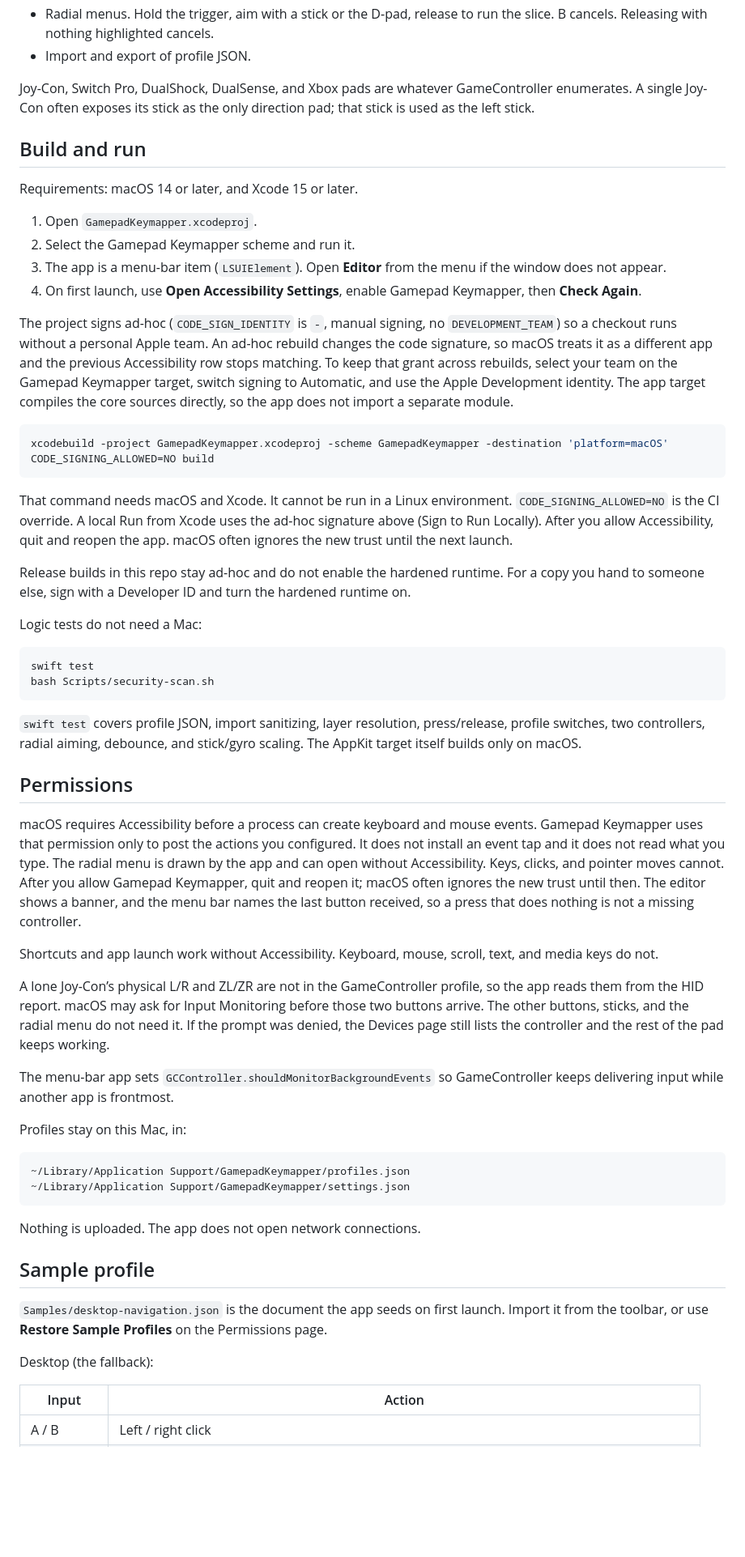
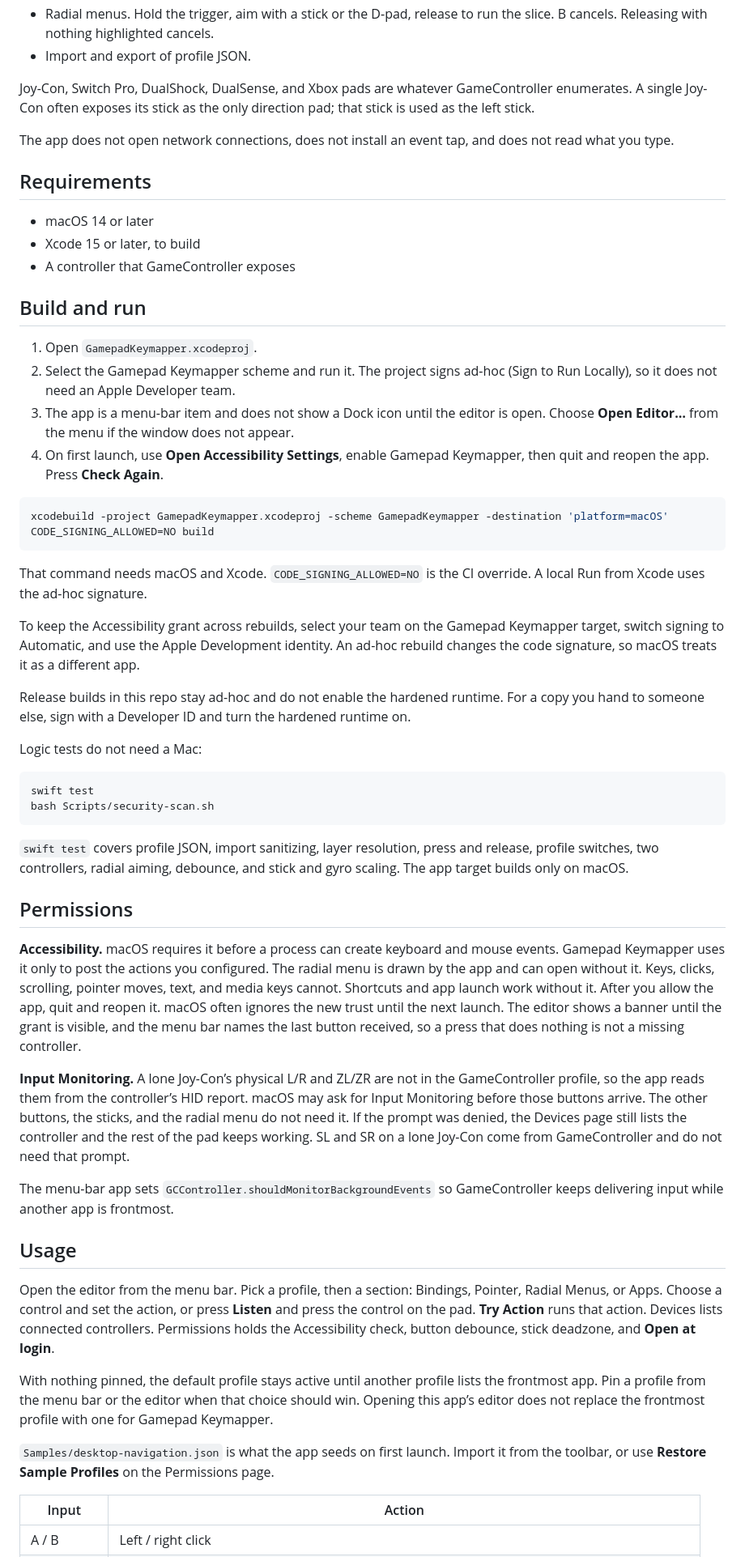
Before and after one commit to jx-zheng/gamepad-keymapper, a Markdown page: README.md, the part around one of its changes. Shown at 81% size. GitHub-like rendering; blank space fills up the shorter version.

````diff
--- a/README.md
+++ b/README.md
@@ -25,22 +29,28 @@ Gamepad Keymapper is an independent project. It is not affiliated with ConMapper
 
 Joy-Con, Switch Pro, DualShock, DualSense, and Xbox pads are whatever GameController enumerates. A single Joy-Con often exposes its stick as the only direction pad; that stick is used as the left stick.
 
+The app does not open network connections, does not install an event tap, and does not read what you type.
+
+## Requirements
+
+- macOS 14 or later
+- Xcode 15 or later, to build
+- A controller that GameController exposes
+
 ## Build and run
 
-Requirements: macOS 14 or later, and Xcode 15 or later.
-
 1. Open `GamepadKeymapper.xcodeproj`.
-2. Select the Gamepad Keymapper scheme and run it.
-3. The app is a menu-bar item (`LSUIElement`). Open **Editor** from the menu if the window does not appear.
-4. On first launch, use **Open Accessibility Settings**, enable Gamepad Keymapper, then **Check Again**.
-
-The project signs ad-hoc (`CODE_SIGN_IDENTITY` is `-`, manual signing, no `DEVELOPMENT_TEAM`) so a checkout runs without a personal Apple team. An ad-hoc rebuild changes the code signature, so macOS treats it as a different app and the previous Accessibility row stops matching. To keep that grant across rebuilds, select your team on the Gamepad Keymapper target, switch signing to Automatic, and use the Apple Development identity. The app target compiles the core sources directly, so the app does not import a separate module.
+2. Select the Gamepad Keymapper scheme and run it. The project signs ad-hoc (Sign to Run Locally), so it does not need an Apple Developer team.
+3. The app is a menu-bar item and does not show a Dock icon until the editor is open. Choose **Open Editor…** from the menu if the window does not appear.
+4. On first launch, use **Open Accessibility Settings**, enable Gamepad Keymapper, then quit and reopen the app. Press **Check Again**.
 
 ```bash
 xcodebuild -project GamepadKeymapper.xcodeproj -scheme GamepadKeymapper -destination 'platform=macOS' CODE_SIGNING_ALLOWED=NO build
 ```
 
-That command needs macOS and Xcode. It cannot be run in a Linux environment. `CODE_SIGNING_ALLOWED=NO` is the CI override. A local Run from Xcode uses the ad-hoc signature above (Sign to Run Locally). After you allow Accessibility, quit and reopen the app. macOS often ignores the new trust until the next launch.
+That command needs macOS and Xcode. `CODE_SIGNING_ALLOWED=NO` is the CI override. A local Run from Xcode uses the ad-hoc signature.
+
+To keep the Accessibility grant across rebuilds, select your team on the Gamepad Keymapper target, switch signing to Automatic, and use the Apple Development identity. An ad-hoc rebuild changes the code signature, so macOS treats it as a different app.
 
 Release builds in this repo stay ad-hoc and do not enable the hardened runtime. For a copy you hand to someone else, sign with a Developer ID and turn the hardened runtime on.
 
@@ -51,32 +61,23 @@ swift test
 bash Scripts/security-scan.sh
 ```
 
-`swift test` covers profile JSON, import sanitizing, layer resolution, press/release, profile switches, two controllers, radial aiming, debounce, and stick/gyro scaling. The AppKit target itself builds only on macOS.
+`swift test` covers profile JSON, import sanitizing, layer resolution, press and release, profile switches, two controllers, radial aiming, debounce, and stick and gyro scaling. The app target builds only on macOS.
 
 ## Permissions
 
-macOS requires Accessibility before a process can create keyboard and mouse events. Gamepad Keymapper uses that permission only to post the actions you configured. It does not install an event tap and it does not read what you type. The radial menu is drawn by the app and can open without Accessibility. Keys, clicks, and pointer moves cannot. After you allow Gamepad Keymapper, quit and reopen it; macOS often ignores the new trust until then. The editor shows a banner, and the menu bar names the last button received, so a press that does nothing is not a missing controller.
+**Accessibility.** macOS requires it before a process can create keyboard and mouse events. Gamepad Keymapper uses it only to post the actions you configured. The radial menu is drawn by the app and can open without it. Keys, clicks, scrolling, pointer moves, text, and media keys cannot. Shortcuts and app launch work without it. After you allow the app, quit and reopen it. macOS often ignores the new trust until the next launch. The editor shows a banner until the grant is visible, and the menu bar names the last button received, so a press that does nothing is not a missing controller.
 
-Shortcuts and app launch work without Accessibility. Keyboard, mouse, scroll, text, and media keys do not.
-
-A lone Joy-Con’s physical L/R and ZL/ZR are not in the GameController profile, so the app reads them from the HID report. macOS may ask for Input Monitoring before those two buttons arrive. The other buttons, sticks, and the radial menu do not need it. If the prompt was denied, the Devices page still lists the controller and the rest of the pad keeps working.
+**Input Monitoring.** A lone Joy-Con’s physical L/R and ZL/ZR are not in the GameController profile, so the app reads them from the controller’s HID report. macOS may ask for Input Monitoring before those buttons arrive. The other buttons, the sticks, and the radial menu do not need it. If the prompt was denied, the Devices page still lists the controller and the rest of the pad keeps working. SL and SR on a lone Joy-Con come from GameController and do not need that prompt.
 
 The menu-bar app sets `GCController.shouldMonitorBackgroundEvents` so GameController keeps delivering input while another app is frontmost.
 
-Profiles stay on this Mac, in:
+## Usage
 
-```text
-~/Library/Application Support/GamepadKeymapper/profiles.json
-~/Library/Application Support/GamepadKeymapper/settings.json
-```
+Open the editor from the menu bar. Pick a profile, then a section: Bindings, Pointer, Radial Menus, or Apps. Choose a control and set the action, or press **Listen** and press the control on the pad. **Try Action** runs that action. Devices lists connected controllers. Permissions holds the Accessibility check, button debounce, stick deadzone, and **Open at login**.
 
-Nothing is uploaded. The app does not open network connections.
+With nothing pinned, the default profile stays active until another profile lists the frontmost app. Pin a profile from the menu bar or the editor when that choice should win. Opening this app’s editor does not replace the frontmost profile with one for Gamepad Keymapper.
 
-## Sample profile
-
-`Samples/desktop-navigation.json` is the document the app seeds on first launch. Import it from the toolbar, or use **Restore Sample Profiles** on the Permissions page.
-
-Desktop (the fallback):
+`Samples/desktop-navigation.json` is what the app seeds on first launch. Import it from the toolbar, or use **Restore Sample Profiles** on the Permissions page.
 
 | Input | Action |
 | --- | --- |
````
Also changed, not shown: other parts of README.md (+25 -91 lines), Docs/screenshots/bindings.png (deleted), Docs/screenshots/permissions.png (deleted), Docs/screenshots/pointer.png (deleted), Docs/screenshots/radial.png (deleted), docs/app-icon.png (renamed from Docs/app-icon.png), docs/screenshot.png (added).
